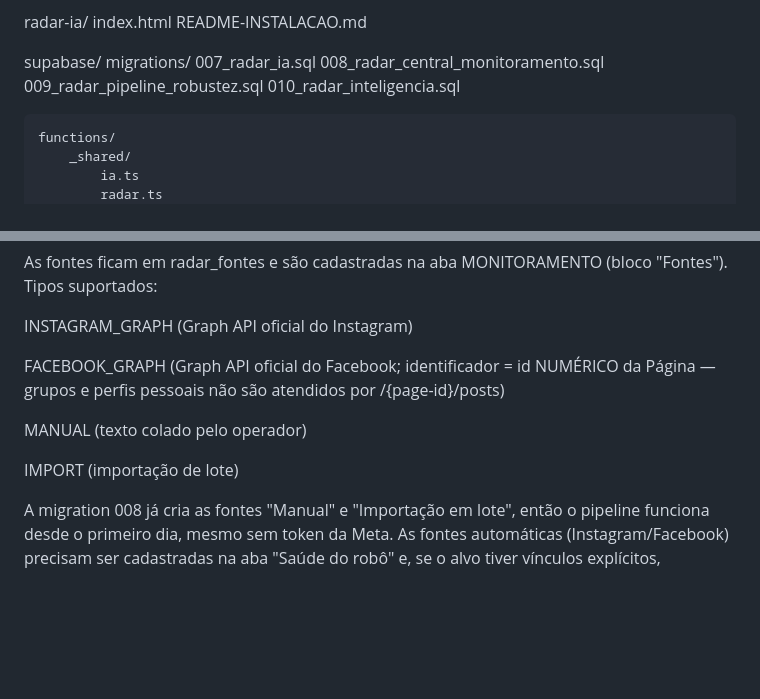
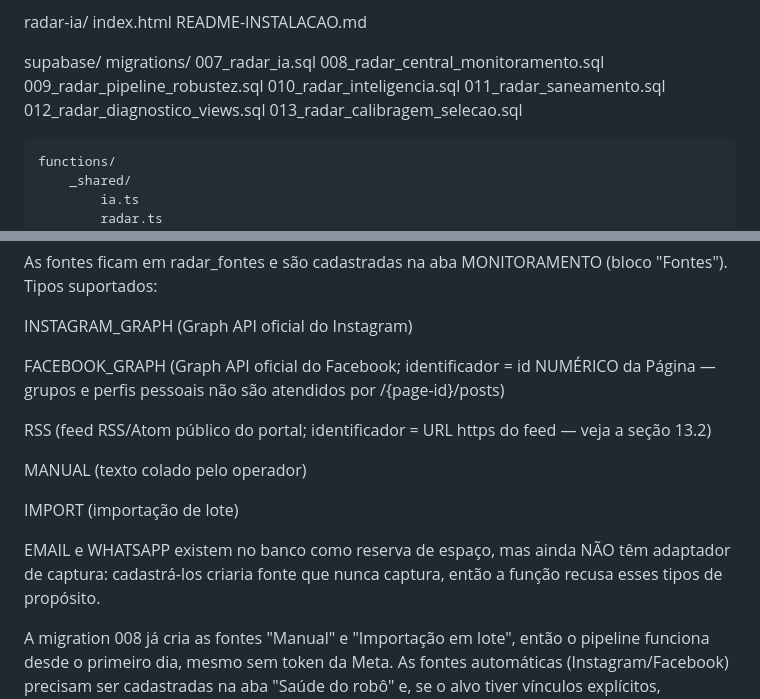
Before and after one commit to frjoao-cpu/hospedah, a Markdown page: radar-ia/README-INSTALACAO.md, 2 parts joined by grey strips. Rendered like a GitHub page; blank space fills up the shorter version.

```diff
--- a/radar-ia/README-INSTALACAO.md
+++ b/radar-ia/README-INSTALACAO.md
@@ -36,6 +36,9 @@ supabase/
         008_radar_central_monitoramento.sql
         009_radar_pipeline_robustez.sql
         010_radar_inteligencia.sql
+        011_radar_saneamento.sql
+        012_radar_diagnostico_views.sql
+        013_radar_calibragem_selecao.sql
 
     functions/
         _shared/
@@ -685,11 +698,22 @@ identificador = id NUMÉRICO da Página —
 grupos e perfis pessoais não são
 atendidos por /{page-id}/posts)
 
+RSS
+(feed RSS/Atom público do portal;
+identificador = URL https do feed —
+veja a seção 13.2)
+
 MANUAL
 (texto colado pelo operador)
 
 IMPORT
 (importação de lote)
+
+EMAIL e WHATSAPP existem no banco como
+reserva de espaço, mas ainda NÃO têm
+adaptador de captura: cadastrá-los criaria
+fonte que nunca captura, então a função
+recusa esses tipos de propósito.
 
 A migration 008 já cria as fontes
 "Manual" e "Importação em lote", então
```
Also changed, not shown: other parts of radar-ia/README-INSTALACAO.md (+136 -3 lines).
